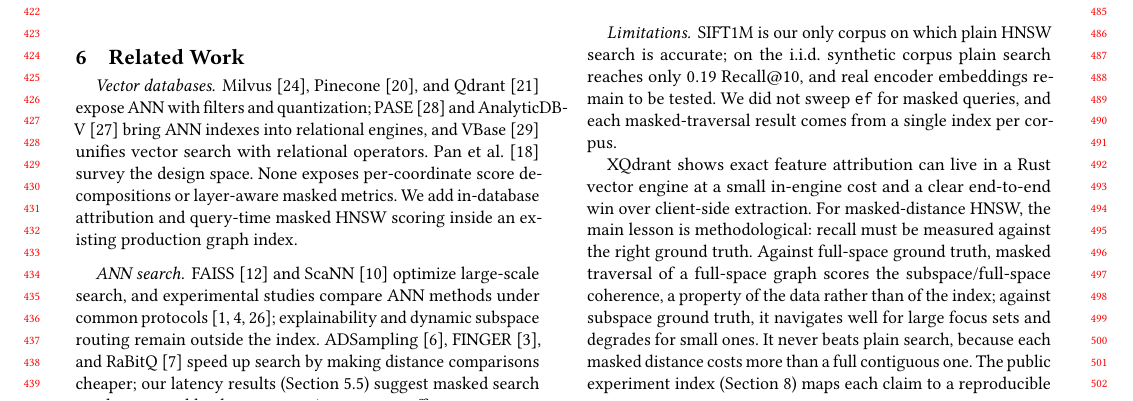
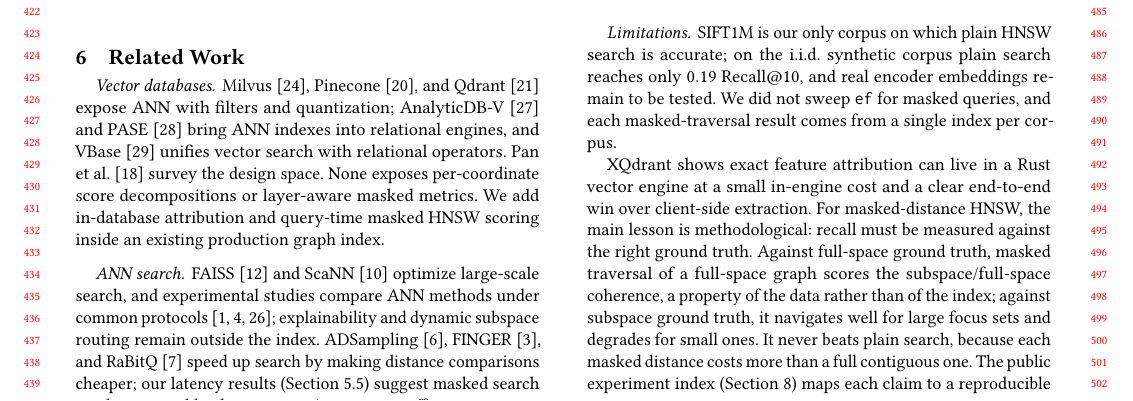
Before and after one commit to Moetez-Fradi/XAI, a LaTeX paper (DB_systems/deliverable/main.tex): part of page 5 of 6, cut so that both start at the same text. Compiled offline with pdfLaTeX.

Commit message:
EDBT: fix overfull line in related work, rebuild PDF
Co-Authored-By: Claude Opus 5.5 <noreply@anthropic.com>

```diff
--- a/DB_systems/deliverable/main.tex
+++ b/DB_systems/deliverable/main.tex
@@ -601,9 +601,8 @@ Table~\ref{tab:keep} consolidates the verdict for each mechanism.
 
 \paragraph{Vector databases.} Milvus~\cite{wang2021milvus},
 Pinecone~\cite{pinecone2023}, and Qdrant~\cite{qdrant2024} expose ANN with
-filters and quantization; PASE~\cite{yang2020pase} and
-AnalyticDB-V~\cite{wei2020analyticdbv} bring ANN indexes into relational
-engines, and VBase~\cite{zhang2023vbase} unifies vector search with
+filters and quantization; AnalyticDB-V~\cite{wei2020analyticdbv} and
+PASE~\cite{yang2020pase} bring ANN indexes into relational engines, and VBase~\cite{zhang2023vbase} unifies vector search with
 relational operators. Pan et al.~\cite{pan2024survey} survey the design
 space. None exposes per-coordinate score decompositions or layer-aware masked
 metrics. We add in-database attribution and query-time masked HNSW scoring
```
Also changed, not shown: DB_systems/deliverable/main.pdf.
